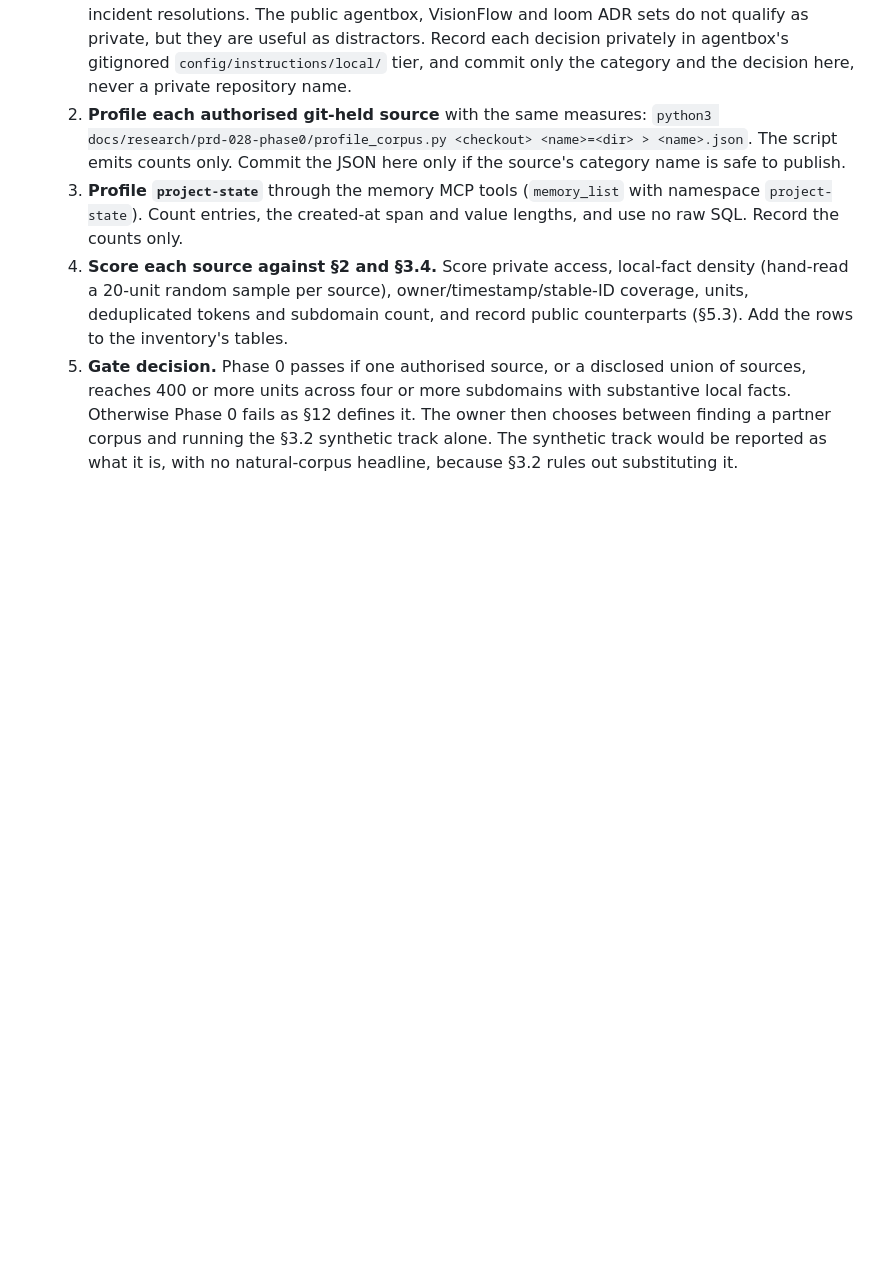
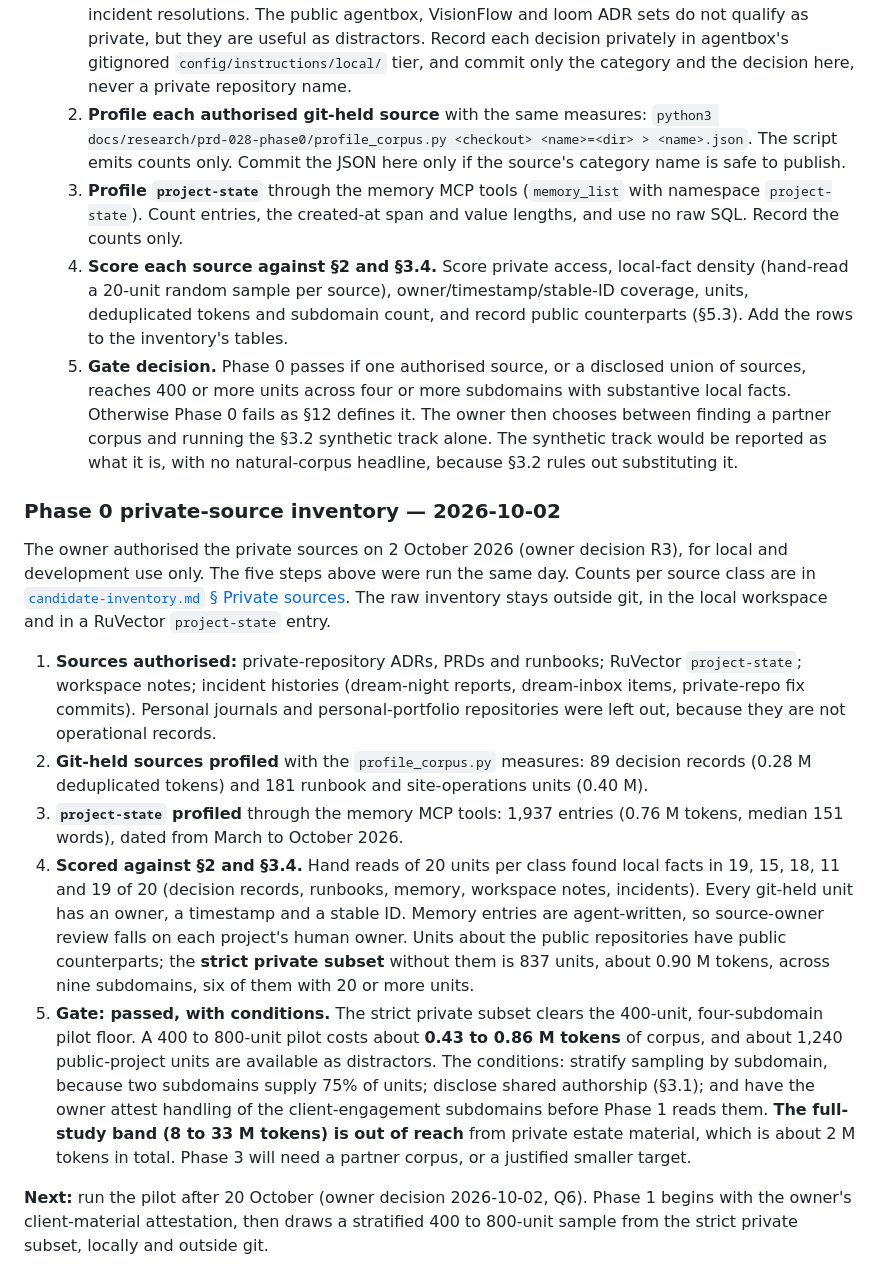
Before and after one commit to DreamLab-AI/loom, a Markdown page: docs/design/PRD-028-does-loom-earn-its-complexity.md, the part around the change. GitHub-like rendering; blank space fills up the shorter version.

Commit message:
research(prd-028): Phase 0 private-source inventory and gate verdict
Owner decision R3 authorised private sources for local and development
use only. Only counts per source class are committed; the raw inventory
stays outside git. The strict private subset (837 units, about 0.90 M
tokens, six subdomains of 20 or more units) clears the 400-unit pilot
floor, with conditions. The full-study band (8 to 33 M tokens) is out of
reach from estate material (about 2 M tokens in total).

Co-Authored-By: jjohare <github@thedreamlab.uk>

```diff
--- a/docs/design/PRD-028-does-loom-earn-its-complexity.md
+++ b/docs/design/PRD-028-does-loom-earn-its-complexity.md
@@ -351,3 +351,38 @@ These sources inform the design; all corpus sizes, gates and product thresholds
      Otherwise Phase 0 fails as §12 defines it. The owner then chooses between finding a partner
      corpus and running the §3.2 synthetic track alone. The synthetic track would be reported as
      what it is, with no natural-corpus headline, because §3.2 rules out substituting it.
+
+### Phase 0 private-source inventory — 2026-10-02
+
+The owner authorised the private sources on 2 October 2026 (owner decision R3), for local and
+development use only. The five steps above were run the same day. Counts per source class are in
+[`candidate-inventory.md` § Private sources](../research/prd-028-phase0/candidate-inventory.md#private-sources-owner-authorised-2-october-2026).
+The raw inventory stays outside git, in the local workspace and in a RuVector `project-state`
+entry.
+
+1. **Sources authorised:** private-repository ADRs, PRDs and runbooks; RuVector `project-state`;
+   workspace notes; incident histories (dream-night reports, dream-inbox items, private-repo fix
+   commits). Personal journals and personal-portfolio repositories were left out, because they
+   are not operational records.
+2. **Git-held sources profiled** with the `profile_corpus.py` measures: 89 decision records
+   (0.28 M deduplicated tokens) and 181 runbook and site-operations units (0.40 M).
+3. **`project-state` profiled** through the memory MCP tools: 1,937 entries (0.76 M tokens,
+   median 151 words), dated from March to October 2026.
+4. **Scored against §2 and §3.4.** Hand reads of 20 units per class found local facts in 19, 15,
+   18, 11 and 19 of 20 (decision records, runbooks, memory, workspace notes, incidents). Every
+   git-held unit has an owner, a timestamp and a stable ID. Memory entries are agent-written, so
+   source-owner review falls on each project's human owner. Units about the public repositories
+   have public counterparts; the **strict private subset** without them is 837 units, about
+   0.90 M tokens, across nine subdomains, six of them with 20 or more units.
+5. **Gate: passed, with conditions.** The strict private subset clears the 400-unit,
+   four-subdomain pilot floor. A 400 to 800-unit pilot costs about **0.43 to 0.86 M tokens** of
+   corpus, and about 1,240 public-project units are available as distractors. The conditions:
+   stratify sampling by subdomain, because two subdomains supply 75% of units; disclose shared
+   authorship (§3.1); and have the owner attest handling of the client-engagement subdomains
+   before Phase 1 reads them. **The full-study band (8 to 33 M tokens) is out of reach** from
+   private estate material, which is about 2 M tokens in total. Phase 3 will need a partner corpus,
+   or a justified smaller target.
+
+**Next:** run the pilot after 20 October (owner decision 2026-10-02, Q6). Phase 1 begins with the
+owner's client-material attestation, then draws a stratified 400 to 800-unit sample from the
+strict private subset, locally and outside git.
```
Also changed, not shown: 1 other file.
